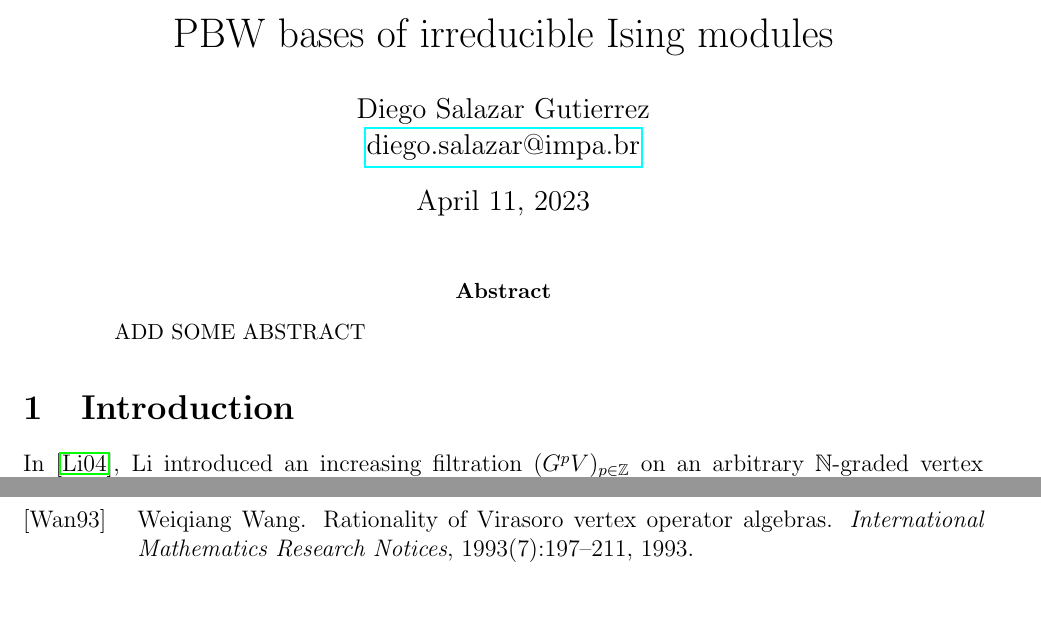
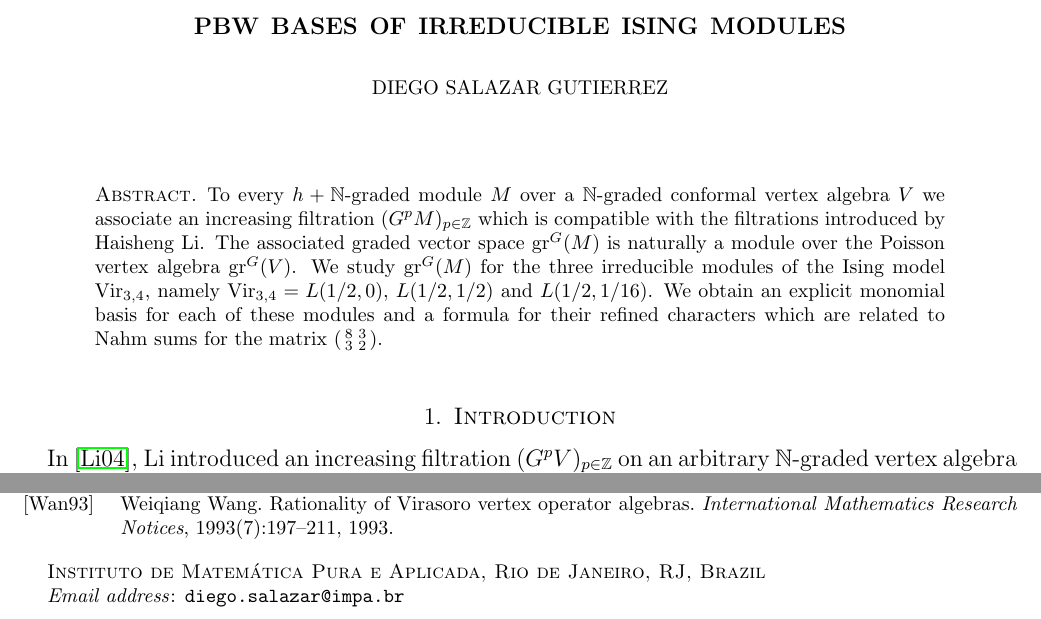
Before and after one commit to DiegoSalazarGutierrez/ising-modules, a LaTeX paper (ising-modules.tex): two parts of pages 1 and 26 of 26 before the commit and two parts of pages 1 and 25 of 25 after it, joined at a grey line, cut at the place of the change. Compiled offline with pdfLaTeX.

Commit message:
Added amsart documentclass, abstract and minor fixes

```diff
--- a/ising-modules.tex
+++ b/ising-modules.tex
@@ -1,8 +1,6 @@
-\documentclass[12pt, a4paper]{article}
-
-\usepackage{amsmath}
+\documentclass[12pt, reqno]{amsart}
+
 \usepackage{amssymb}
-\usepackage{amsthm}
 \usepackage{enumerate}
 \usepackage{hyperref}
 \usepackage[margin = 0.8in]{geometry}
@@ -36,12 +34,17 @@
 \begin{document}
 
 \title{PBW bases of irreducible Ising modules}
-\author{Diego Salazar Gutierrez \\ \href{mailto:diego.salazar@impa.br}{diego.salazar@impa.br}}
+\author{Diego Salazar Gutierrez}
+\address{Instituto de Matemática Pura e Aplicada, Rio de Janeiro, RJ, Brazil}
+\email{diego.salazar@impa.br}
 \date{\today}
 \maketitle
 
 \begin{abstract}
-  ADD SOME ABSTRACT
+  To every $h + \mathbb{N}$-graded module $M$ over a $\mathbb{N}$-graded conformal vertex algebra $V$ we associate an increasing filtration $(G^pM)_{p \in \mathbb{Z}}$ which is compatible with the filtrations introduced by Haisheng Li.
+  The associated graded vector space $\gr^G(M)$ is naturally a module over the Poisson vertex algebra $\gr^G(V)$.
+  We study $\gr^G(M)$ for the three irreducible modules of the Ising model $\Vir_{3, 4}$, namely $\Vir_{3,4} = L(1/2, 0)$, $L(1/2, 1/2)$ and $L(1/2, 1/16)$.
+  We obtain an explicit monomial basis for each of these modules and a formula for their refined characters which are related to Nahm sums for the matrix $\left(\begin{smallmatrix} 8 & 3 \\ 3 & 2 \end{smallmatrix}\right)$.
 \end{abstract}
 
 \section{Introduction}
```
